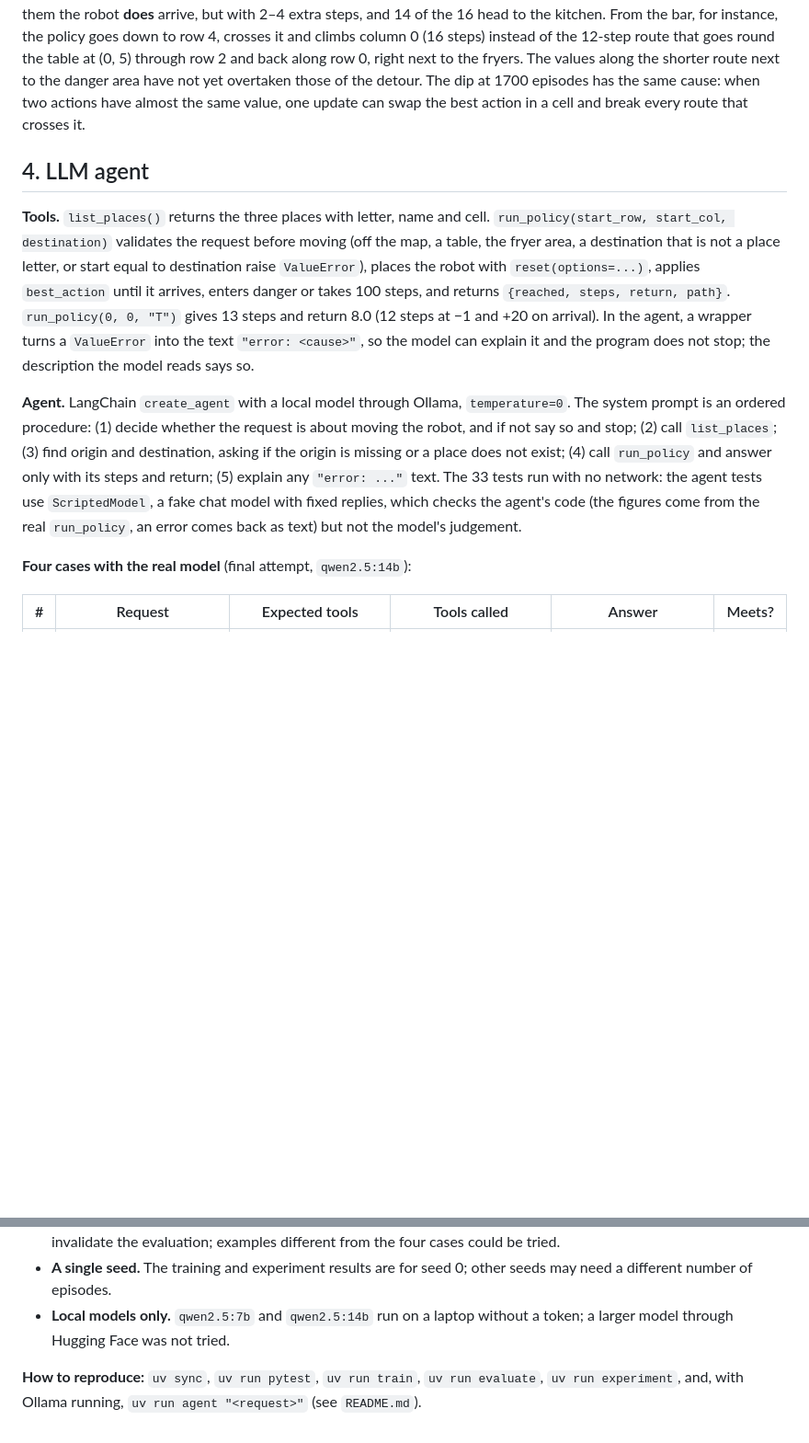
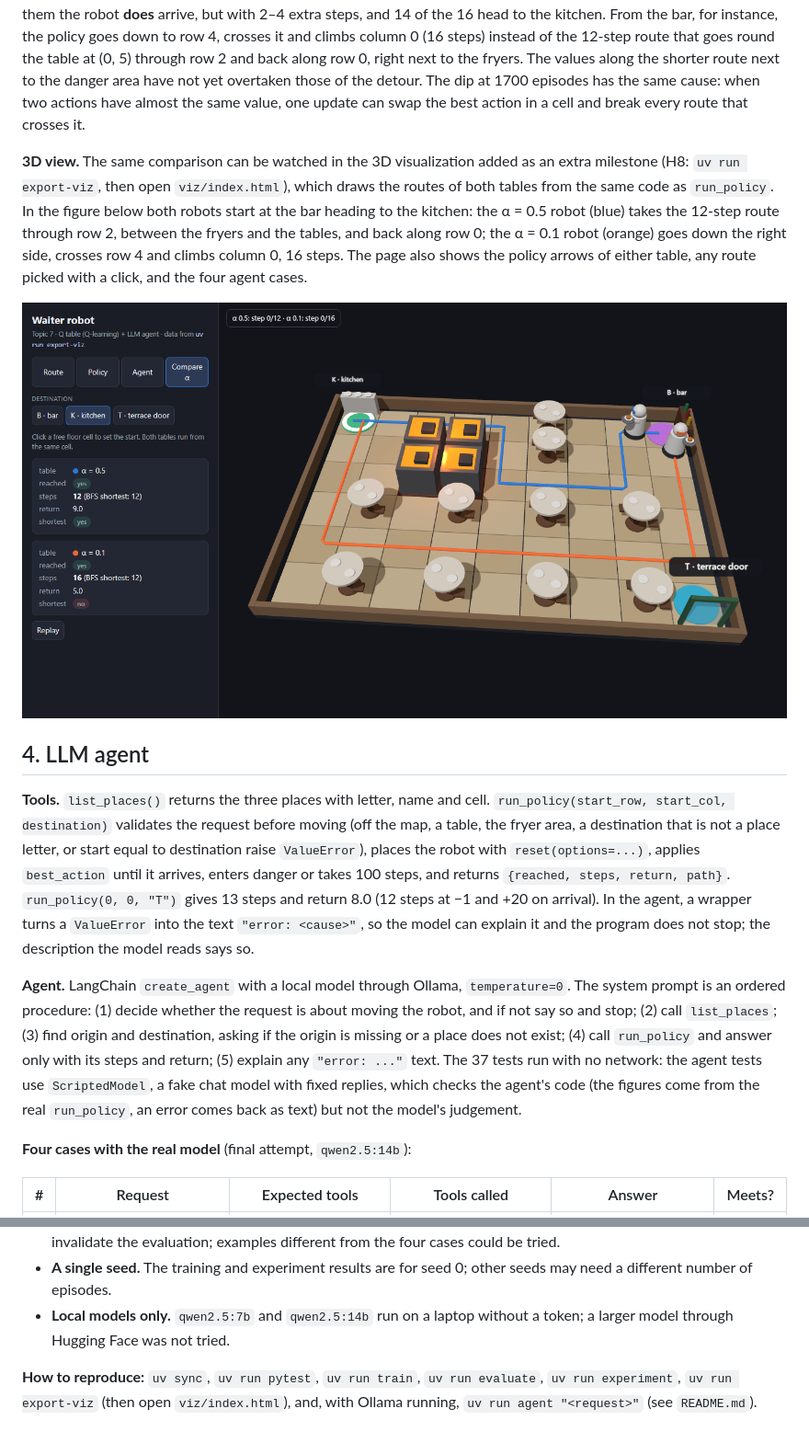
Before and after one commit to Godalberto10/waiter-robot, a Markdown page: report/informe.md, 2 parts joined by grey strips. Shown at 92% size. Drawn GitHub-style; pictures changed too: report/compare.png (added); blank space fills up the shorter version.

Commit message:
Report: 3D view figure and updated test count

```diff
--- a/report/informe.md
+++ b/report/informe.md
@@ -42,11 +42,15 @@ Both configurations use γ = 0.9 and seed 0 and train for 3000 episodes; after e
 
 **Reading.** The rewards are deterministic, so a high learning rate has no noise to average out and only speeds learning up. Each update moves Q(s, a) a fraction α of the way to the target: with α = 0.5 the +20 of the destination travels back along a route in a few visits, while with α = 0.1 it needs many more, so cells far from the destination keep values that do not yet rank the actions correctly. The 16 pairs that α = 0.1 still gets wrong at 3000 episodes confirm it: in all of them the robot **does** arrive, but with 2–4 extra steps, and 14 of the 16 head to the kitchen. From the bar, for instance, the policy goes down to row 4, crosses it and climbs column 0 (16 steps) instead of the 12-step route that goes round the table at (0, 5) through row 2 and back along row 0, right next to the fryers. The values along the shorter route next to the danger area have not yet overtaken those of the detour. The dip at 1700 episodes has the same cause: when two actions have almost the same value, one update can swap the best action in a cell and break every route that crosses it.
 
+**3D view.** The same comparison can be watched in the 3D visualization added as an extra milestone (H8: `uv run export-viz`, then open `viz/index.html`), which draws the routes of both tables from the same code as `run_policy`. In the figure below both robots start at the bar heading to the kitchen: the α = 0.5 robot (blue) takes the 12-step route through row 2, between the fryers and the tables, and back along row 0; the α = 0.1 robot (orange) goes down the right side, crosses row 4 and climbs column 0, 16 steps. The page also shows the policy arrows of either table, any route picked with a click, and the four agent cases.
+
+![3D visualization, Compare α mode: bar → kitchen with α = 0.5 (blue, 12 steps) and α = 0.1 (orange, 16 steps).](compare.png)
+
 ## 4. LLM agent
 
 **Tools.** `list_places()` returns the three places with letter, name and cell. `run_policy(start_row, start_col, destination)` validates the request before moving (off the map, a table, the fryer area, a destination that is not a place letter, or start equal to destination raise `ValueError`), places the robot with `reset(options=...)`, applies `best_action` until it arrives, enters danger or takes 100 steps, and returns `{reached, steps, return, path}`. `run_policy(0, 0, "T")` gives 13 steps and return 8.0 (12 steps at −1 and +20 on arrival). In the agent, a wrapper turns a `ValueError` into the text `"error: <cause>"`, so the model can explain it and the program does not stop; the description the model reads says so.
 
-**Agent.** LangChain `create_agent` with a local model through Ollama, `temperature=0`. The system prompt is an ordered procedure: (1) decide whether the request is about moving the robot, and if not say so and stop; (2) call `list_places`; (3) find origin and destination, asking if the origin is missing or a place does not exist; (4) call `run_policy` and answer only with its steps and return; (5) explain any `"error: ..."` text. The 33 tests run with no network: the agent tests use `ScriptedModel`, a fake chat model with fixed replies, which checks the agent's code (the figures come from the real `run_policy`, an error comes back as text) but not the model's judgement.
+**Agent.** LangChain `create_agent` with a local model through Ollama, `temperature=0`. The system prompt is an ordered procedure: (1) decide whether the request is about moving the robot, and if not say so and stop; (2) call `list_places`; (3) find origin and destination, asking if the origin is missing or a place does not exist; (4) call `run_policy` and answer only with its steps and return; (5) explain any `"error: ..."` text. The 37 tests run with no network: the agent tests use `ScriptedModel`, a fake chat model with fixed replies, which checks the agent's code (the figures come from the real `run_policy`, an error comes back as text) but not the model's judgement.
 
 **Four cases with the real model** (final attempt, `qwen2.5:14b`):
 
@@ -104,4 +108,4 @@ Limitations and possible improvements:
 - **A single seed.** The training and experiment results are for seed 0; other seeds may need a different number of episodes.
 - **Local models only.** `qwen2.5:7b` and `qwen2.5:14b` run on a laptop without a token; a larger model through Hugging Face was not tried.
 
-**How to reproduce:** `uv sync`, `uv run pytest`, `uv run train`, `uv run evaluate`, `uv run experiment`, and, with Ollama running, `uv run agent "<request>"` (see `README.md`).
+**How to reproduce:** `uv sync`, `uv run pytest`, `uv run train`, `uv run evaluate`, `uv run experiment`, `uv run export-viz` (then open `viz/index.html`), and, with Ollama running, `uv run agent "<request>"` (see `README.md`).
```
Also changed, not shown: 1 other file.
